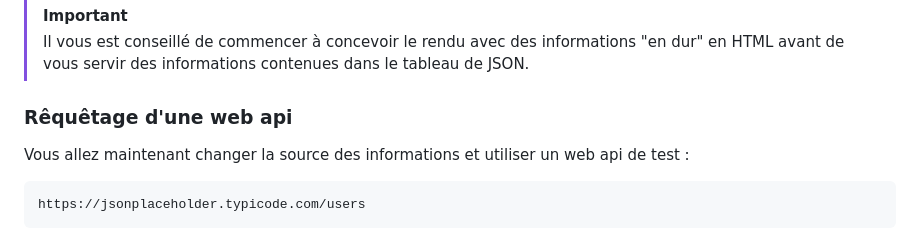
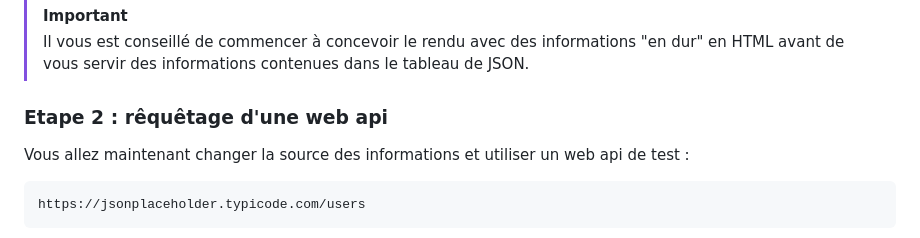
Before and after one commit to ludovic-esperce/js-http-request, a Markdown page: README.md, the part around the change. GitHub-like rendering.

Commit message:
Modif titre 2

````diff
--- a/README.md
+++ b/README.md
@@ -83,7 +83,7 @@ La carte devra être générée en JS en manipulant le DOM (cf. fonction `create
 > [!IMPORTANT]
 > Il vous est conseillé de commencer à concevoir le rendu avec des informations "en dur" en HTML avant de vous servir des informations contenues dans le tableau de JSON.
 
-### Rêquêtage d'une web api
+### Etape 2 : rêquêtage d'une web api
 
 Vous allez maintenant changer la source des informations et utiliser un web api de test :
 ```
````
